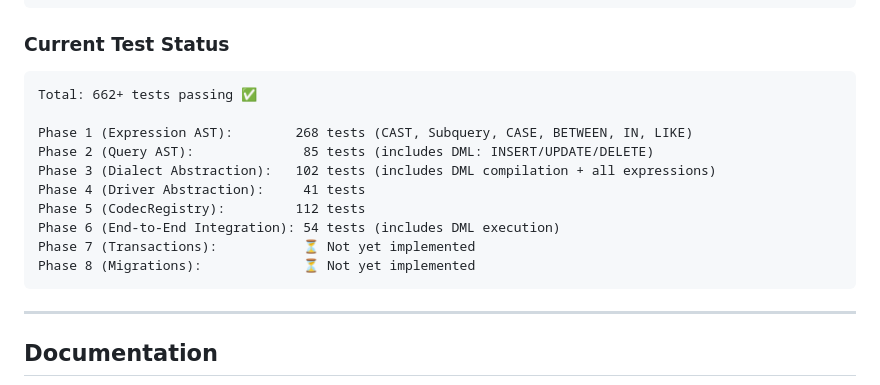
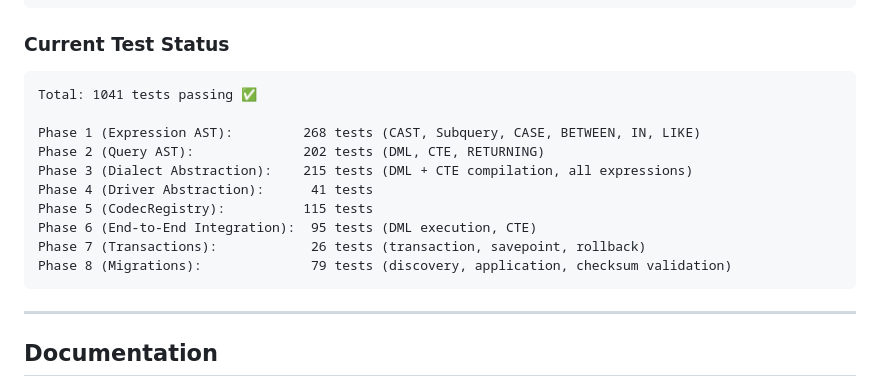
Before and after one commit to daikichiba9511/SQLSketch.jl, a Markdown page: README.md, the part around the change. GitHub-like rendering.

Commit message:
docs(readme): update test status and phase progress
Reflect the completion of Phases 7 (Transactions) and 8 (Migrations)
in the documentation. Update the total test count to 1041 and refine
the descriptions for Phases 2, 3, and 6 to include recent additions
like CTEs and RETURNING support. Sync the Japanese README with these
changes.

````diff
--- a/README.md
+++ b/README.md
@@ -498,16 +498,16 @@ julia --project
 ### Current Test Status
 
 ```
-Total: 662+ tests passing ✅
+Total: 1041 tests passing ✅
 
-Phase 1 (Expression AST):        268 tests (CAST, Subquery, CASE, BETWEEN, IN, LIKE)
-Phase 2 (Query AST):              85 tests (includes DML: INSERT/UPDATE/DELETE)
-Phase 3 (Dialect Abstraction):   102 tests (includes DML compilation + all expressions)
-Phase 4 (Driver Abstraction):     41 tests
-Phase 5 (CodecRegistry):         112 tests
-Phase 6 (End-to-End Integration): 54 tests (includes DML execution)
-Phase 7 (Transactions):           ⏳ Not yet implemented
-Phase 8 (Migrations):             ⏳ Not yet implemented
+Phase 1 (Expression AST):         268 tests (CAST, Subquery, CASE, BETWEEN, IN, LIKE)
+Phase 2 (Query AST):              202 tests (DML, CTE, RETURNING)
+Phase 3 (Dialect Abstraction):    215 tests (DML + CTE compilation, all expressions)
+Phase 4 (Driver Abstraction):      41 tests
+Phase 5 (CodecRegistry):          115 tests
+Phase 6 (End-to-End Integration):  95 tests (DML execution, CTE)
+Phase 7 (Transactions):            26 tests (transaction, savepoint, rollback)
+Phase 8 (Migrations):              79 tests (discovery, application, checksum validation)
 ```
 
 ---
````
Also changed, not shown: README.ja.md (+4 -4 lines).
